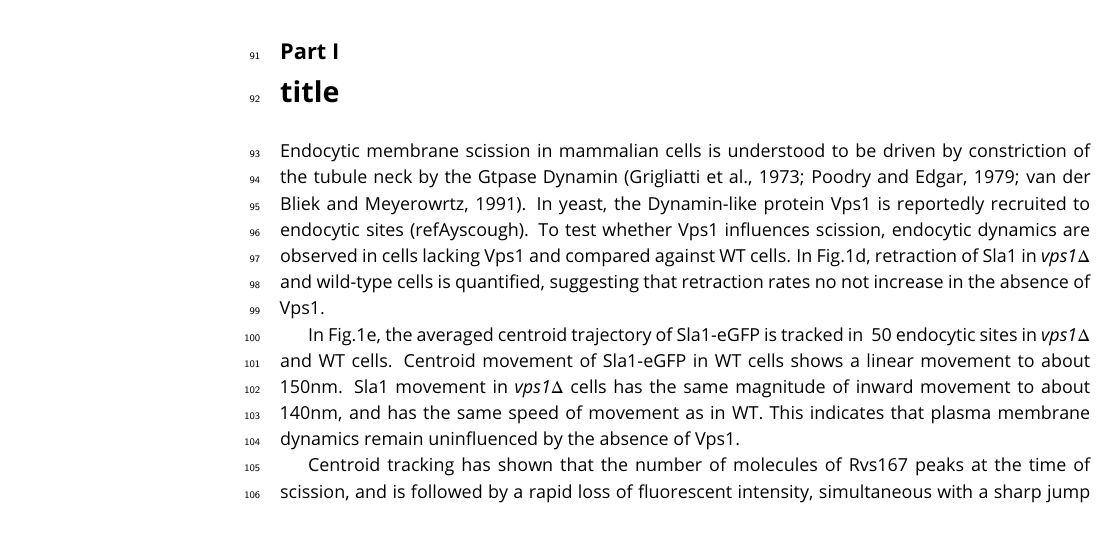
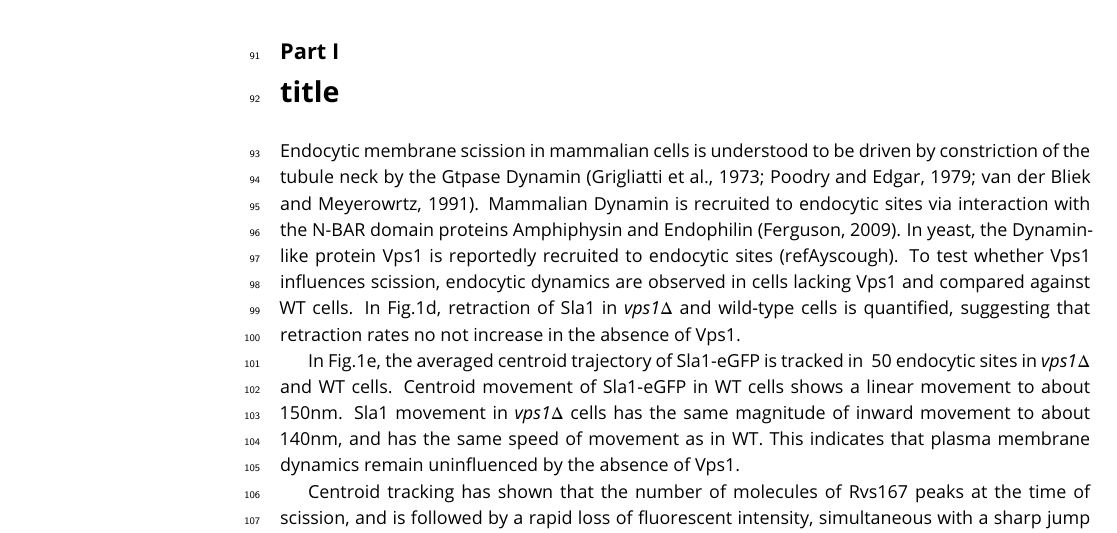
Before and after one commit to deepikaamenon/scission_paper, a LaTeX document (main.tex): part of page 3 of 7, cut so that both start at the same text. Compiled offline with pdfLaTeX.

Commit message:
txs auto checkin

```diff
--- a/main.tex
+++ b/main.tex
@@ -70,7 +70,7 @@ In WT cells, the averaged Sla1 centroid moves inward at a linear rate to a dista
 
 \part{title}
 
-Endocytic membrane scission in mammalian cells is understood to be driven by constriction of the tubule neck by the Gtpase Dynamin (Grigliatti et al., 1973; Poodry and Edgar, 1979; van der Bliek and Meyerowrtz, 1991). In yeast, the Dynamin-like protein Vps1 is reportedly recruited to endocytic sites (refAyscough). To test whether Vps1 influences scission, endocytic dynamics are observed in cells lacking Vps1 and compared against WT cells. In Fig.1d, retraction of Sla1 in \textit{vps1$\Delta$} and wild-type cells is quantified, suggesting that retraction rates no not increase in the absence of Vps1.
+Endocytic membrane scission in mammalian cells is understood to be driven by constriction of the tubule neck by the Gtpase Dynamin (Grigliatti et al., 1973; Poodry and Edgar, 1979; van der Bliek and Meyerowrtz, 1991). Mammalian Dynamin is recruited to endocytic sites via interaction with the N-BAR domain proteins Amphiphysin and Endophilin (Ferguson, 2009). In yeast, the Dynamin-like protein Vps1 is reportedly recruited to endocytic sites (refAyscough).  To test whether Vps1 influences scission, endocytic dynamics are observed in cells lacking Vps1 and compared against WT cells. In Fig.1d, retraction of Sla1 in \textit{vps1$\Delta$} and wild-type cells is quantified, suggesting that retraction rates no not increase in the absence of Vps1.
 
 In Fig.1e, the averaged centroid trajectory of Sla1-eGFP is tracked in ~50 endocytic sites in \textit{vps1$\Delta$} and WT cells. Centroid movement of Sla1-eGFP in WT cells shows a linear movement to about 150nm. Sla1 movement in \textit{vps1$\Delta$} cells has the same magnitude of inward movement to about 140nm, and has the same speed of movement as in WT. This indicates that plasma membrane dynamics remain uninfluenced by the absence of Vps1.
 
```
